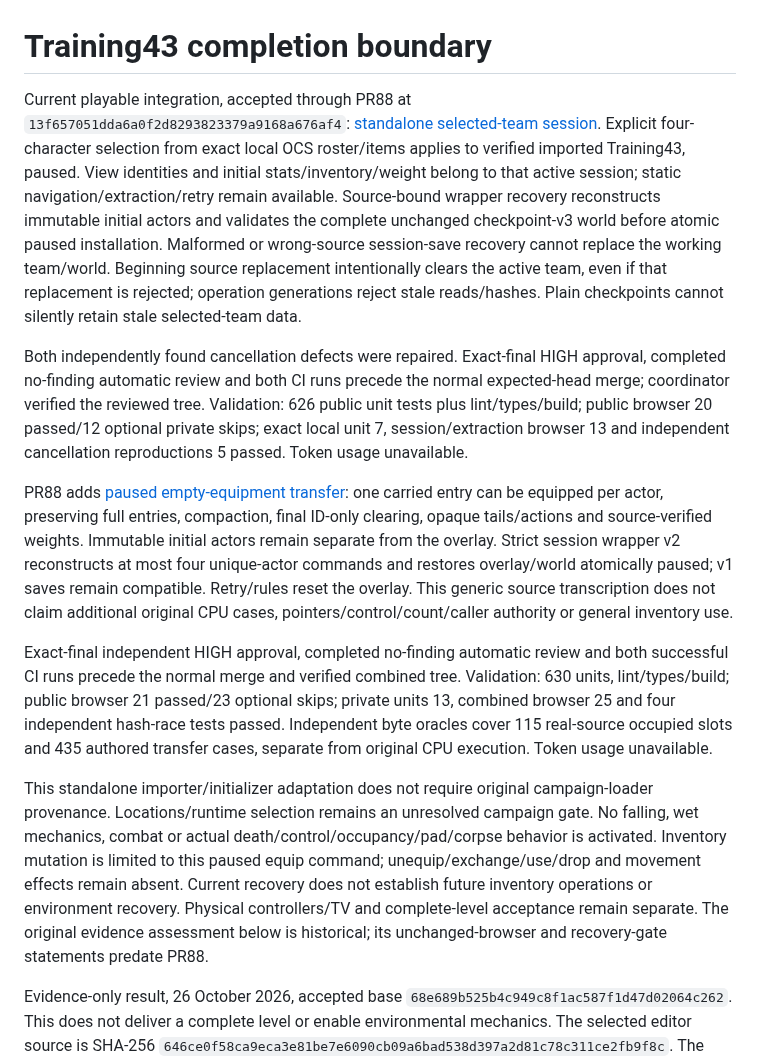
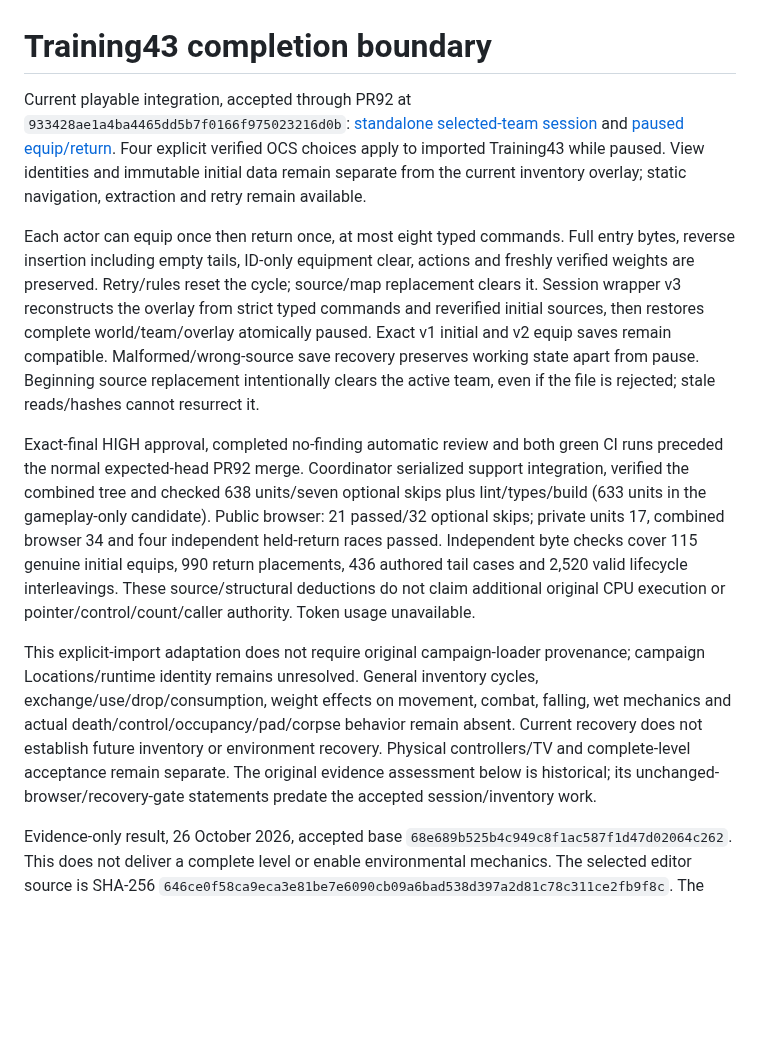
Before and after one commit to derekrivers/HiredGuns, a Markdown page: docs/training43-completion.md, the part around the change. GitHub-like rendering; blank space fills up the shorter version.

Commit message:
Reconcile accepted Training43 equipment return and recovery

```diff
--- a/docs/training43-completion.md
+++ b/docs/training43-completion.md
@@ -1,51 +1,42 @@
 # Training43 completion boundary
 
-Current playable integration, accepted through PR88 at
-`13f657051dda6a0f2d8293823379a9168a676af4`:
-[standalone selected-team session](training-session.md). Explicit four-character
-selection from exact local OCS roster/items applies to verified imported
-Training43, paused. View identities and initial stats/inventory/weight belong to
-that active session; static navigation/extraction/retry remain available.
-Source-bound wrapper recovery reconstructs immutable initial actors and validates
-the complete unchanged checkpoint-v3 world before atomic paused installation.
-Malformed or wrong-source session-save recovery cannot replace the working
-team/world. Beginning source replacement intentionally clears the active team,
-even if that replacement is rejected; operation generations reject stale
-reads/hashes. Plain checkpoints
-cannot silently retain stale selected-team data.
+Current playable integration, accepted through PR92 at
+`933428ae1a4ba4465dd5b7f0166f975023216d0b`:
+[standalone selected-team session](training-session.md) and
+[paused equip/return](training-inventory.md). Four explicit verified OCS choices
+apply to imported Training43 while paused. View identities and immutable initial
+data remain separate from the current inventory overlay; static navigation,
+extraction and retry remain available.
 
-Both independently found cancellation defects were repaired. Exact-final HIGH
-approval, completed no-finding automatic review and both CI runs precede the
-normal expected-head merge; coordinator verified the reviewed tree. Validation:
-626 public unit tests plus lint/types/build; public browser 20 passed/12 optional
-private skips; exact local unit 7, session/extraction browser 13 and independent
-cancellation reproductions 5 passed. Token usage unavailable.
+Each actor can equip once then return once, at most eight typed commands. Full
+entry bytes, reverse insertion including empty tails, ID-only equipment clear,
+actions and freshly verified weights are preserved. Retry/rules reset the cycle;
+source/map replacement clears it. Session wrapper v3 reconstructs the overlay
+from strict typed commands and reverified initial sources, then restores complete
+world/team/overlay atomically paused. Exact v1 initial and v2 equip saves remain
+compatible. Malformed/wrong-source save recovery preserves working state apart
+from pause. Beginning source replacement intentionally clears the active team,
+even if the file is rejected; stale reads/hashes cannot resurrect it.
 
-PR88 adds [paused empty-equipment transfer](training-inventory.md): one carried
-entry can be equipped per actor, preserving full entries, compaction, final
-ID-only clearing, opaque tails/actions and source-verified weights. Immutable
-initial actors remain separate from the overlay. Strict session wrapper v2
-reconstructs at most four unique-actor commands and restores overlay/world
-atomically paused; v1 saves remain compatible. Retry/rules reset the overlay.
-This generic source transcription does not claim additional original CPU cases,
-pointers/control/count/caller authority or general inventory use.
+Exact-final HIGH approval, completed no-finding automatic review and both green
+CI runs preceded the normal expected-head PR92 merge. Coordinator serialized
+support integration, verified the combined tree and checked 638 units/seven
+optional skips plus lint/types/build (633 units in the gameplay-only candidate).
+Public browser: 21 passed/32 optional skips; private units 17, combined browser
+34 and four independent held-return races passed. Independent byte checks cover
+115 genuine initial equips, 990 return placements, 436 authored tail cases and
+2,520 valid lifecycle interleavings. These source/structural deductions do not
+claim additional original CPU execution or pointer/control/count/caller authority.
+Token usage unavailable.
 
-Exact-final independent HIGH approval, completed no-finding automatic review and
-both successful CI runs precede the normal merge and verified combined tree.
-Validation: 630 units, lint/types/build; public browser 21 passed/23 optional skips;
-private units 13, combined browser 25 and four independent hash-race tests passed.
-Independent byte oracles cover 115 real-source occupied slots and 435 authored
-transfer cases, separate from original CPU execution. Token usage unavailable.
-
-This standalone importer/initializer adaptation does not require original
-campaign-loader provenance. Locations/runtime selection remains an unresolved
-campaign gate. No falling, wet mechanics, combat or actual death/control/occupancy/pad/corpse
-behavior is activated. Inventory mutation is limited to this paused equip command;
-unequip/exchange/use/drop and movement effects remain absent. Current recovery
-does not establish future inventory operations or environment recovery. Physical controllers/TV
-and complete-level acceptance remain separate. The original evidence assessment
-below is historical; its unchanged-browser and recovery-gate statements predate
-PR88.
+This explicit-import adaptation does not require original campaign-loader
+provenance; campaign Locations/runtime identity remains unresolved. General
+inventory cycles, exchange/use/drop/consumption, weight effects on movement,
+combat, falling, wet mechanics and actual death/control/occupancy/pad/corpse
+behavior remain absent. Current recovery does not establish future inventory or
+environment recovery. Physical controllers/TV and complete-level acceptance remain
+separate. The original evidence assessment below is historical; its unchanged-
+browser/recovery-gate statements predate the accepted session/inventory work.
 
 Evidence-only result, 26 October 2026, accepted base
 `68e689b525b4c949c8f1ac587f1d47d02064c262`. This does not deliver a
```
Also changed, not shown: STATUS.md (+42 -51 lines).
